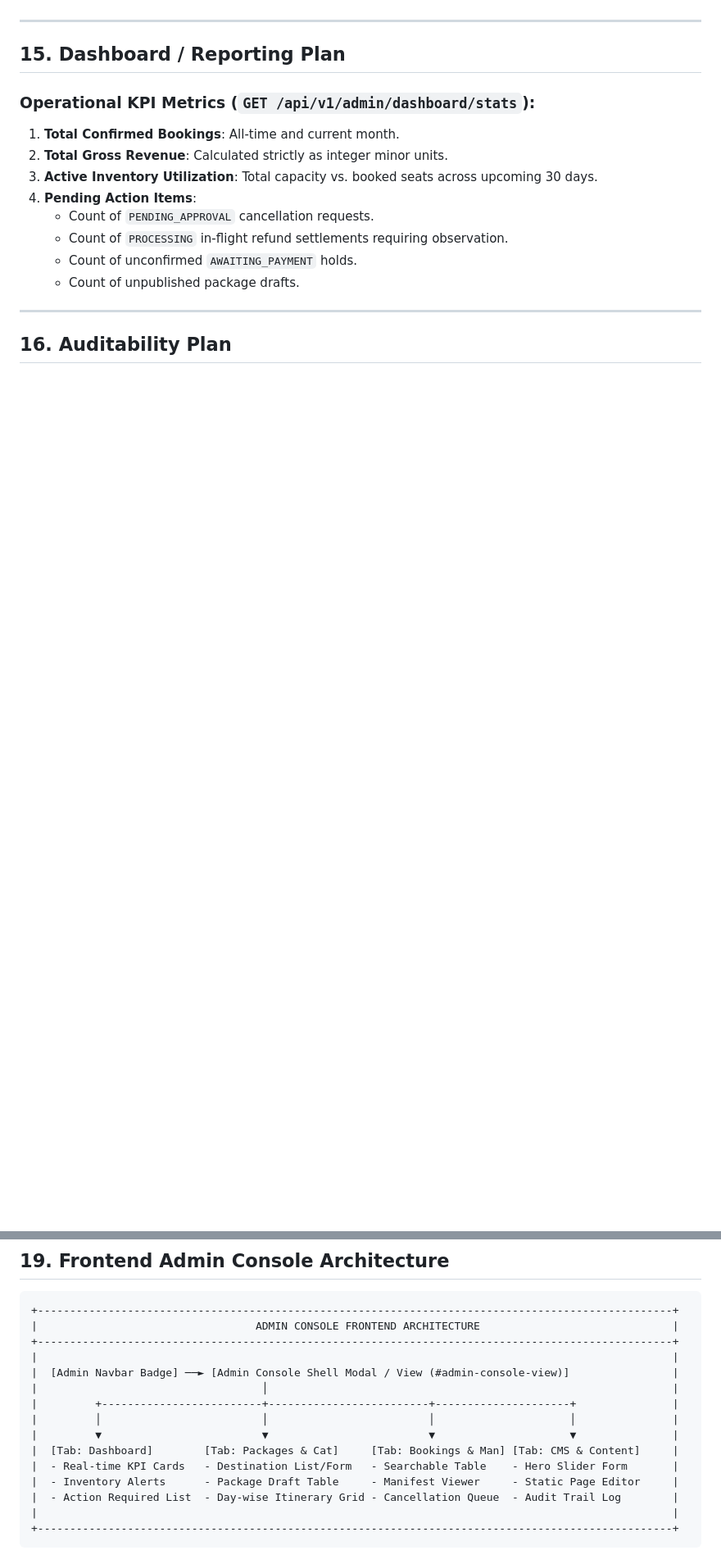
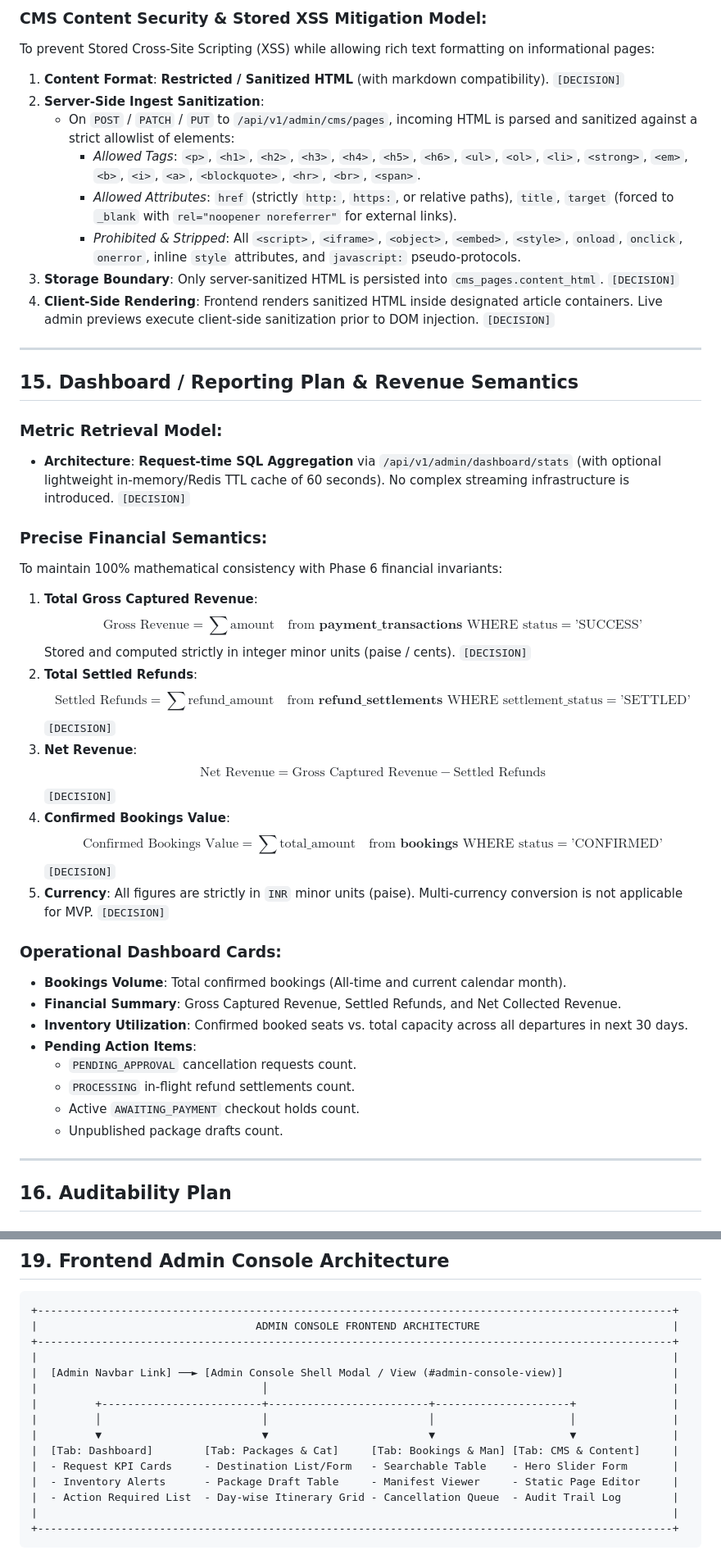
Before and after one commit to shlok926/Travel-Web-, a Markdown page: docs/phase-7/STEP-0-IMPLEMENTATION-PLAN.md, 2 parts joined by grey strips. Shown at 82% size. GitHub-like rendering; blank space fills up the shorter version.

```diff
--- a/docs/phase-7/STEP-0-IMPLEMENTATION-PLAN.md
+++ b/docs/phase-7/STEP-0-IMPLEMENTATION-PLAN.md
@@ -340,17 +339,47 @@ Before an administrator can publish a tour package (`is_published = true`), the
+### CMS Content Security & Stored XSS Mitigation Model:
+
+To prevent Stored Cross-Site Scripting (XSS) while allowing rich text formatting on informational pages:
+1. **Content Format**: **Restricted / Sanitized HTML** (with markdown compatibility). `[DECISION]`
+2. **Server-Side Ingest Sanitization**:
+   - On `POST` / `PATCH` / `PUT` to `/api/v1/admin/cms/pages`, incoming HTML is parsed and sanitized against a strict allowlist of elements:
+     - *Allowed Tags*: `<p>`, `<h1>`, `<h2>`, `<h3>`, `<h4>`, `<h5>`, `<h6>`, `<ul>`, `<ol>`, `<li>`, `<strong>`, `<em>`, `<b>`, `<i>`, `<a>`, `<blockquote>`, `<hr>`, `<br>`, `<span>`.
+     - *Allowed Attributes*: `href` (strictly `http:`, `https:`, or relative paths), `title`, `target` (forced to `_blank` with `rel="noopener noreferrer"` for external links).
+     - *Prohibited & Stripped*: All `<script>`, `<iframe>`, `<object>`, `<embed>`, `<style>`, `onload`, `onclick`, `onerror`, inline `style` attributes, and `javascript:` pseudo-protocols.
+3. **Storage Boundary**: Only server-sanitized HTML is persisted into `cms_pages.content_html`. `[DECISION]`
+4. **Client-Side Rendering**: Frontend renders sanitized HTML inside designated article containers. Live admin previews execute client-side sanitization prior to DOM injection. `[DECISION]`
 
 ---
 
-## 15. Dashboard / Reporting Plan
+## 15. Dashboard / Reporting Plan & Revenue Semantics
 
-### Operational KPI Metrics (`GET /api/v1/admin/dashboard/stats`):
-1. **Total Confirmed Bookings**: All-time and current month.
-2. **Total Gross Revenue**: Calculated strictly as integer minor units.
-3. **Active Inventory Utilization**: Total capacity vs. booked seats across upcoming 30 days.
-4. **Pending Action Items**:
-   - Count of `PENDING_APPROVAL` cancellation requests.
-   - Count of `PROCESSING` in-flight refund settlements requiring observation.
-   - Count of unconfirmed `AWAITING_PAYMENT` holds.
-   - Count of unpublished package drafts.
+### Metric Retrieval Model:
+- **Architecture**: **Request-time SQL Aggregation** via `/api/v1/admin/dashboard/stats` (with optional lightweight in-memory/Redis TTL cache of 60 seconds). No complex streaming infrastructure is introduced. `[DECISION]`
+
+### Precise Financial Semantics:
+To maintain 100% mathematical consistency with Phase 6 financial invariants:
+1. **Total Gross Captured Revenue**:
+   $$\text{Gross Revenue} = \sum \text{amount} \quad \text{from } \mathbf{payment\_transactions} \text{ WHERE } \text{status} = \text{'SUCCESS'}$$
+   Stored and computed strictly in integer minor units (paise / cents). `[DECISION]`
+2. **Total Settled Refunds**:
+   $$\text{Settled Refunds} = \sum \text{refund\_amount} \quad \text{from } \mathbf{refund\_settlements} \text{ WHERE } \text{settlement\_status} = \text{'SETTLED'}$$
+   `[DECISION]`
+3. **Net Revenue**:
+   $$\text{Net Revenue} = \text{Gross Captured Revenue} - \text{Settled Refunds}$$
+   `[DECISION]`
+4. **Confirmed Bookings Value**:
+   $$\text{Confirmed Bookings Value} = \sum \text{total\_amount} \quad \text{from } \mathbf{bookings} \text{ WHERE } \text{status} = \text{'CONFIRMED'}$$
+   `[DECISION]`
+5. **Currency**: All figures are strictly in `INR` minor units (paise). Multi-currency conversion is not applicable for MVP. `[DECISION]`
+
+### Operational Dashboard Cards:
+- **Bookings Volume**: Total confirmed bookings (All-time and current calendar month).
+- **Financial Summary**: Gross Captured Revenue, Settled Refunds, and Net Collected Revenue.
+- **Inventory Utilization**: Confirmed booked seats vs. total capacity across all departures in next 30 days.
+- **Pending Action Items**:
+  - `PENDING_APPROVAL` cancellation requests count.
+  - `PROCESSING` in-flight refund settlements count.
+  - Active `AWAITING_PAYMENT` checkout holds count.
+  - Unpublished package drafts count.
 
 ---
 
@@ -467,13 +498,13 @@ CREATE INDEX IF NOT EXISTS idx_audit_created ON admin_audit_logs(created_at);
 |                                  ADMIN CONSOLE FRONTEND ARCHITECTURE                              |
 +---------------------------------------------------------------------------------------------------+
 |                                                                                                   |
-|  [Admin Navbar Badge] ──► [Admin Console Shell Modal / View (#admin-console-view)]                |
+|  [Admin Navbar Link] ──► [Admin Console Shell Modal / View (#admin-console-view)]                 |
 |                                   │                                                               |
 |         +-------------------------+-------------------------+---------------------+               |
 |         │                         │                         │                     │               |
 |         ▼                         ▼                         ▼                     ▼               |
 |  [Tab: Dashboard]        [Tab: Packages & Cat]     [Tab: Bookings & Man] [Tab: CMS & Content]     |
-|  - Real-time KPI Cards   - Destination List/Form   - Searchable Table    - Hero Slider Form       |
+|  - Request KPI Cards     - Destination List/Form   - Searchable Table    - Hero Slider Form       |
 |  - Inventory Alerts      - Package Draft Table     - Manifest Viewer     - Static Page Editor     |
 |  - Action Required List  - Day-wise Itinerary Grid - Cancellation Queue  - Audit Trail Log        |
 |                                                                                                   |
```
Also changed, not shown: other parts of docs/phase-7/STEP-0-IMPLEMENTATION-PLAN.md (+173 -172 lines).
